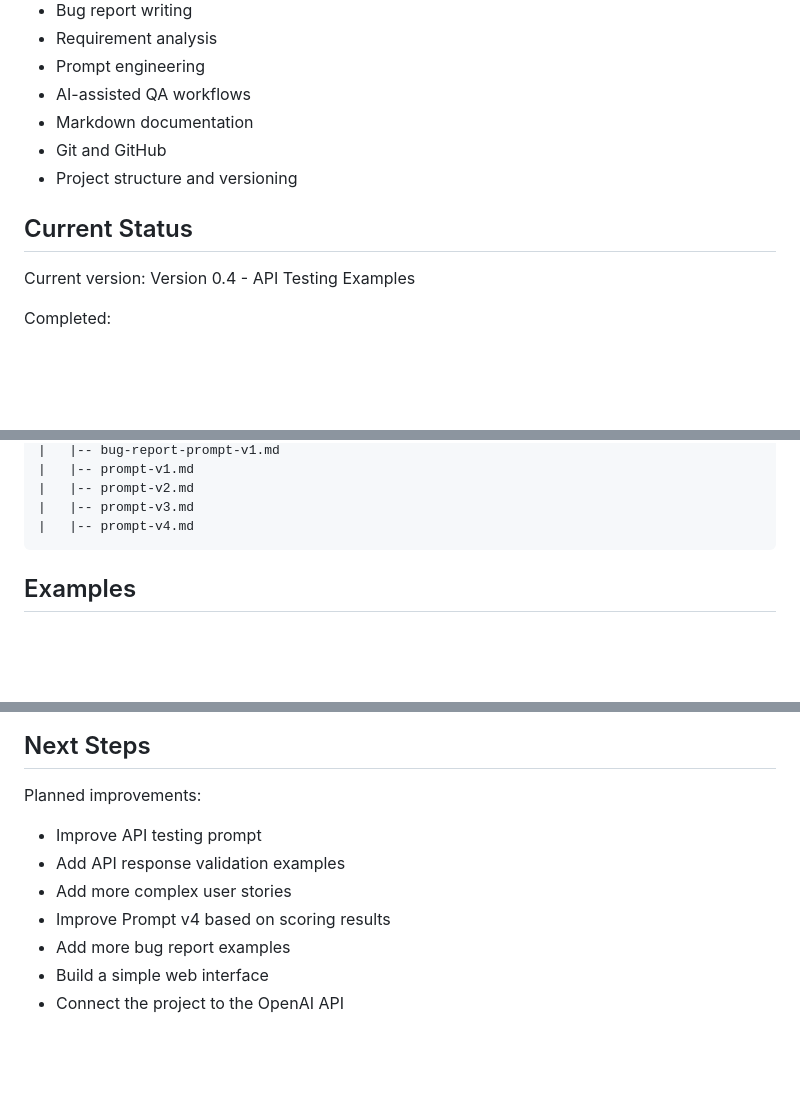
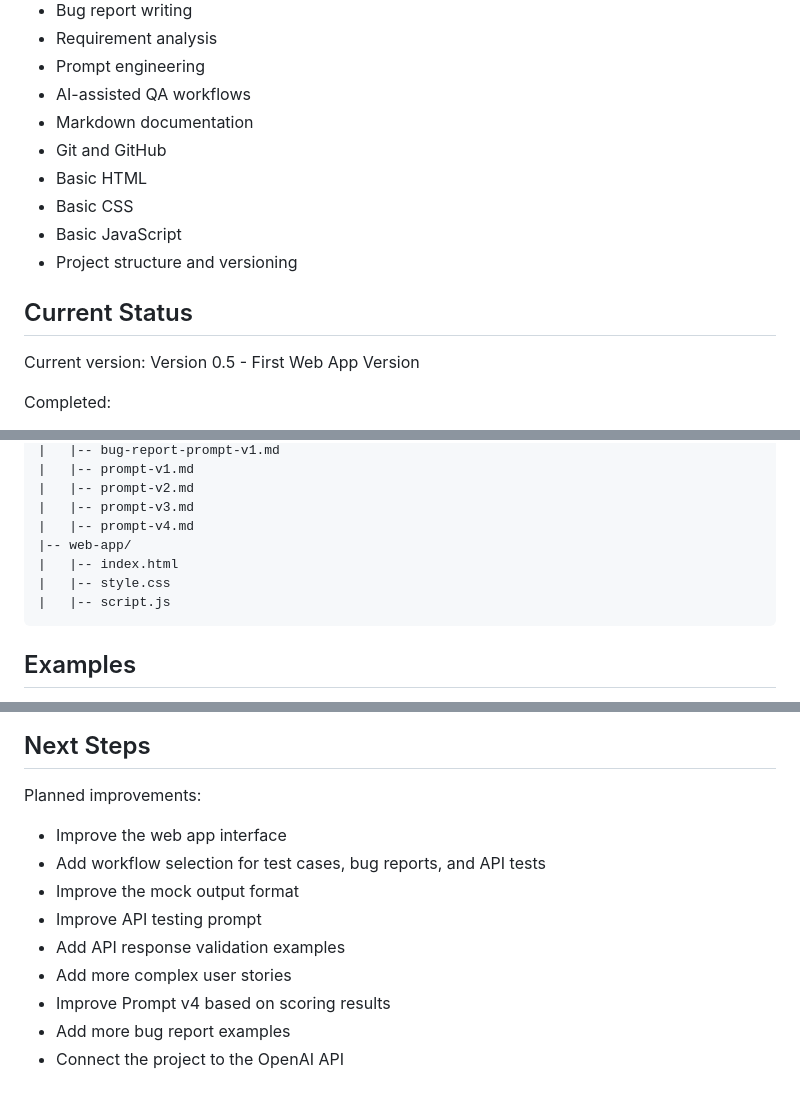
Before and after one commit to ashotvoskanyan/ai-test-case-generator, a Markdown page: README.md, 3 parts joined by grey strips. Rendered like a GitHub page; blank space fills up the shorter version.

```diff
--- a/README.md
+++ b/README.md
@@ -64,11 +72,14 @@ This project demonstrates practical beginner-level skills in:
 - AI-assisted QA workflows
 - Markdown documentation
 - Git and GitHub
+- Basic HTML
+- Basic CSS
+- Basic JavaScript
 - Project structure and versioning
 
 ## Current Status
 
-Current version: Version 0.4 - API Testing Examples
+Current version: Version 0.5 - First Web App Version
 
 Completed:
 
@@ -115,6 +129,10 @@ ai-test-case-generator/
 |   |-- prompt-v2.md
 |   |-- prompt-v3.md
 |   |-- prompt-v4.md
+|-- web-app/
+|   |-- index.html
+|   |-- style.css
+|   |-- script.js
 ~~~
 
 ## Examples
@@ -184,10 +221,12 @@ These scoring files help check whether the AI output is clear, practical, comple
 
 Planned improvements:
 
+- Improve the web app interface
+- Add workflow selection for test cases, bug reports, and API tests
+- Improve the mock output format
 - Improve API testing prompt
 - Add API response validation examples
 - Add more complex user stories
 - Improve Prompt v4 based on scoring results
 - Add more bug report examples
-- Build a simple web interface
 - Connect the project to the OpenAI API
```
Also changed, not shown: other parts of README.md (+35 -5 lines).
